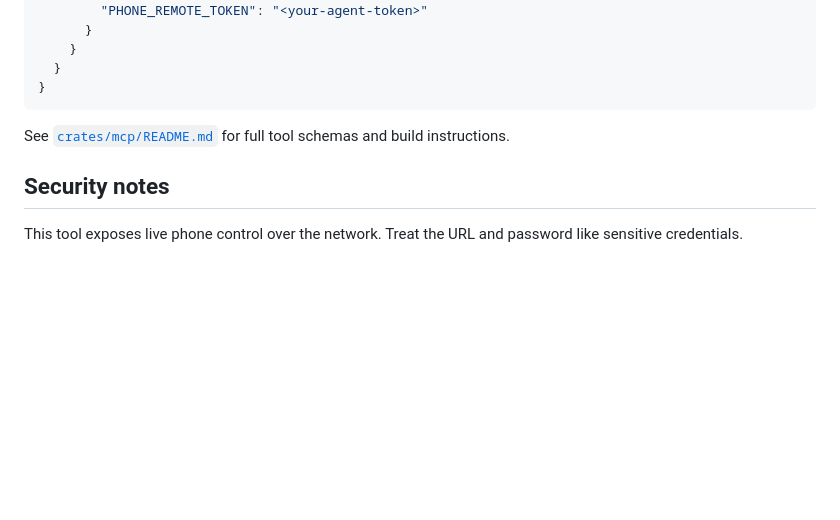
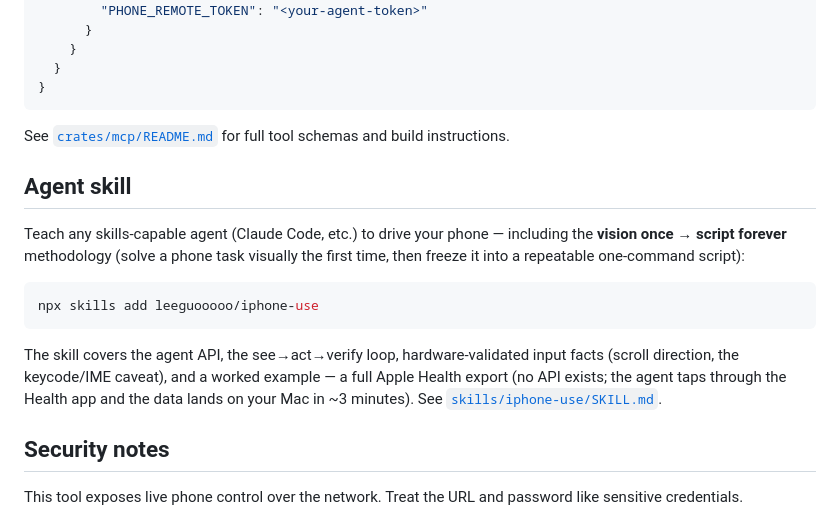
Before and after one commit to leeguooooo/iphone-remote-panel, a Markdown page: README.md, the part around the change. Rendered like a GitHub page; blank space fills up the shorter version.

````diff
--- a/README.md
+++ b/README.md
@@ -180,6 +180,21 @@ Add to your `claude_desktop_config.json` (or Claude Code MCP config):
 See [`crates/mcp/README.md`](crates/mcp/README.md) for full tool schemas and build
 instructions.
 
+## Agent skill
+
+Teach any skills-capable agent (Claude Code, etc.) to drive your phone — including
+the **vision once → script forever** methodology (solve a phone task visually the
+first time, then freeze it into a repeatable one-command script):
+
+```bash
+npx skills add leeguooooo/iphone-use
+```
+
+The skill covers the agent API, the see→act→verify loop, hardware-validated input
+facts (scroll direction, the keycode/IME caveat), and a worked example — a full
+Apple Health export (no API exists; the agent taps through the Health app and the
+data lands on your Mac in ~3 minutes). See [`skills/iphone-use/SKILL.md`](skills/iphone-use/SKILL.md).
+
 ## Security notes
 
 This tool exposes live phone control over the network. Treat the URL and password like
````
Also changed, not shown: skills/iphone-use/SKILL.md (added, +121 -0 lines).
